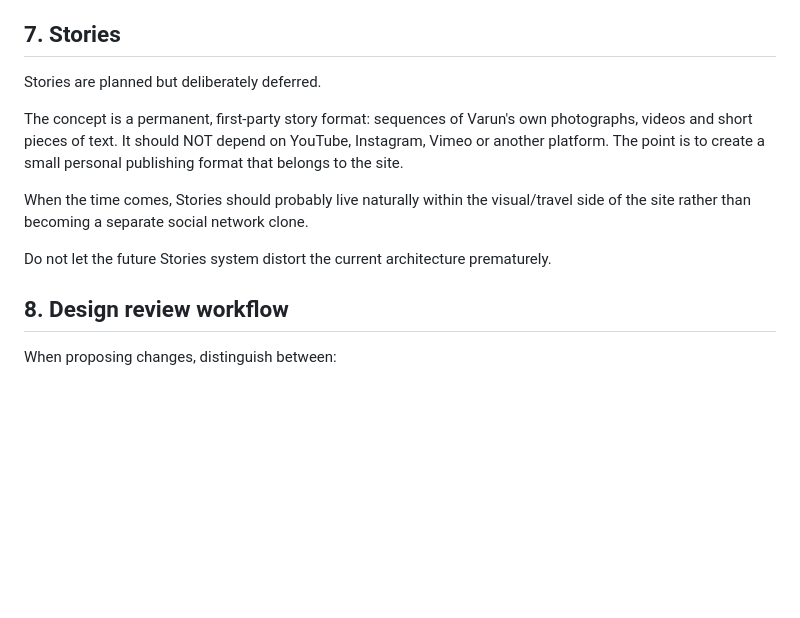
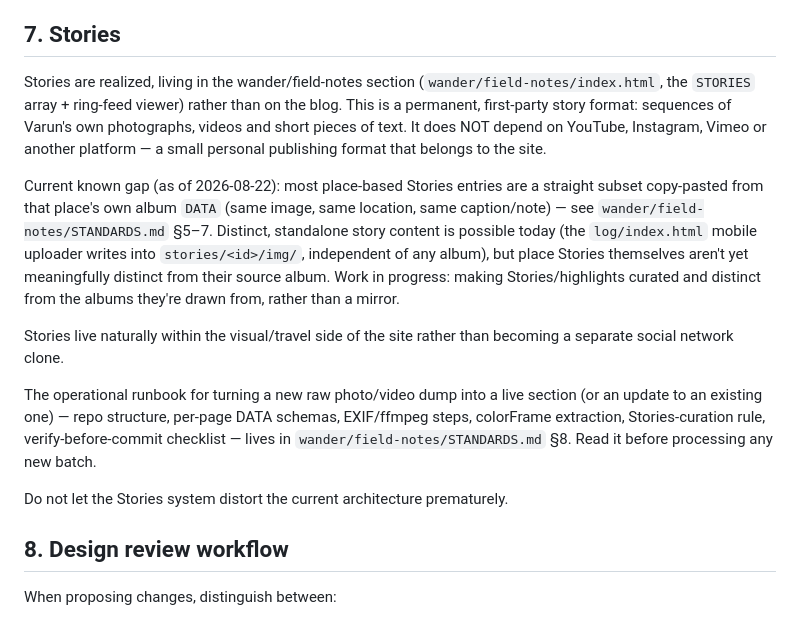
Before and after one commit to Dr-VarunAgarwal/blog, a Markdown page: SITE_DIRECTION.md, the part around the change. GitHub-like rendering; blank space fills up the shorter version.

Commit message:
Update Stories section: realized in wander, not deferred
Stories were described as planned-but-deferred; they're actually live
in wander/field-notes (STORIES ring feed). Notes the current gap
(place Stories mirror their source album instead of being a distinct
curated edit) and points to the new batch-processing runbook in
wander/field-notes/STANDARDS.md.

Co-Authored-By: Claude Sonnet 5 <noreply@anthropic.com>

```diff
--- a/SITE_DIRECTION.md
+++ b/SITE_DIRECTION.md
@@ -104,13 +104,15 @@ Do not implement R2 merely for the sake of architecture. Implement it when media
 
 ## 7. Stories
 
-Stories are planned but deliberately deferred.
+Stories are realized, living in the wander/field-notes section (`wander/field-notes/index.html`, the `STORIES` array + ring-feed viewer) rather than on the blog. This is a permanent, first-party story format: sequences of Varun's own photographs, videos and short pieces of text. It does NOT depend on YouTube, Instagram, Vimeo or another platform — a small personal publishing format that belongs to the site.
 
-The concept is a permanent, first-party story format: sequences of Varun's own photographs, videos and short pieces of text. It should NOT depend on YouTube, Instagram, Vimeo or another platform. The point is to create a small personal publishing format that belongs to the site.
+Current known gap (as of 2026-08-22): most place-based Stories entries are a straight subset copy-pasted from that place's own album `DATA` (same image, same location, same caption/note) — see `wander/field-notes/STANDARDS.md` §5–7. Distinct, standalone story content is possible today (the `log/index.html` mobile uploader writes into `stories/<id>/img/`, independent of any album), but place Stories themselves aren't yet meaningfully distinct from their source album. Work in progress: making Stories/highlights curated and distinct from the albums they're drawn from, rather than a mirror.
 
-When the time comes, Stories should probably live naturally within the visual/travel side of the site rather than becoming a separate social network clone.
+Stories live naturally within the visual/travel side of the site rather than becoming a separate social network clone.
 
-Do not let the future Stories system distort the current architecture prematurely.
+The operational runbook for turning a new raw photo/video dump into a live section (or an update to an existing one) — repo structure, per-page DATA schemas, EXIF/ffmpeg steps, colorFrame extraction, Stories-curation rule, verify-before-commit checklist — lives in `wander/field-notes/STANDARDS.md` §8. Read it before processing any new batch.
+
+Do not let the Stories system distort the current architecture prematurely.
 
 ## 8. Design review workflow
 
```
